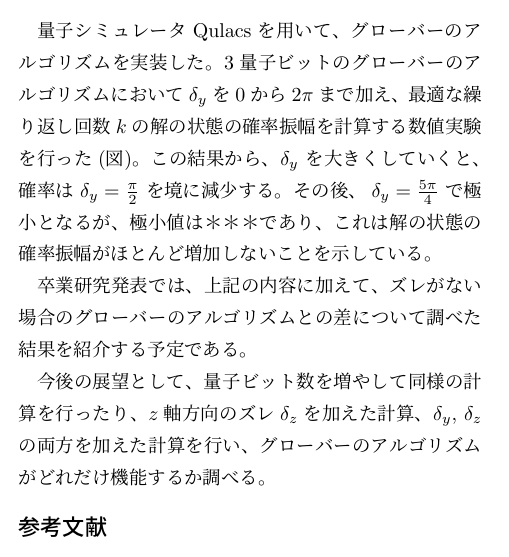
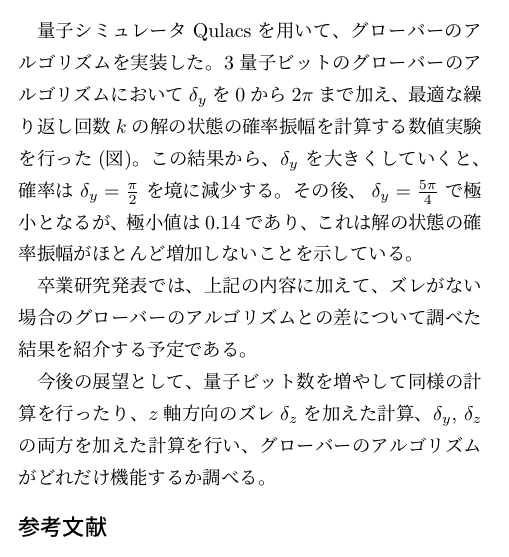
Before and after one commit to KaitoMuraoka/Hadamard-transform-with-misaligned-angles, a LaTeX document (予稿/main.tex): part of one column of the page, cut so that both start at the same text. Compiled offline with pLaTeX and dvipdfmx.

Commit message:
一部を修正し、先生に提出

```diff
--- a/予稿/main.tex
+++ b/予稿/main.tex
@@ -57,7 +57,7 @@
 最適な繰り返し回数$k$の解の状態の確率振幅を計算する数値実験を行った(図)。
 % この結果から、$\frac{\pi}{2}$を境に確率振幅が下がり、$\frac{5}{4}\pi$で極小となり、$\frac{5}{4}\pi$では解の状態の確率振幅がほとんど増加しないことを示している。
 この結果から、$\delta_y$ を大きくしていくと、確率は $\delta_y = \frac{\pi}{2}$ を境に減少する。
-その後、 $\delta_y = \frac{5\pi}{4}$ で極小となるが、極小値は＊＊＊であり、これは解の状態の確率振幅がほとんど増加しないことを示している。
+その後、 $\delta_y = \frac{5\pi}{4}$ で極小となるが、極小値は$0.14$であり、これは解の状態の確率振幅がほとんど増加しないことを示している。
 
 卒業研究発表では、上記の内容に加えて、ズレがない場合のグローバーのアルゴリズムとの差について調べた結果を紹介する予定である。
 
```
Also changed, not shown: 予稿/.workspace/main.pdf, 予稿/main.tex (2 more changed lines), 2 other files.
